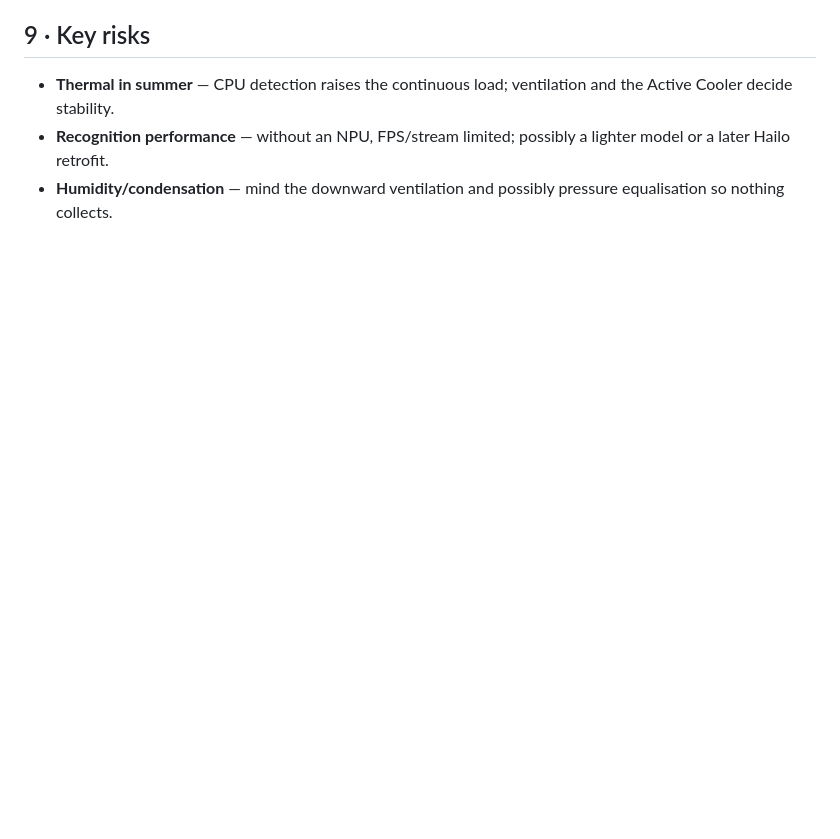
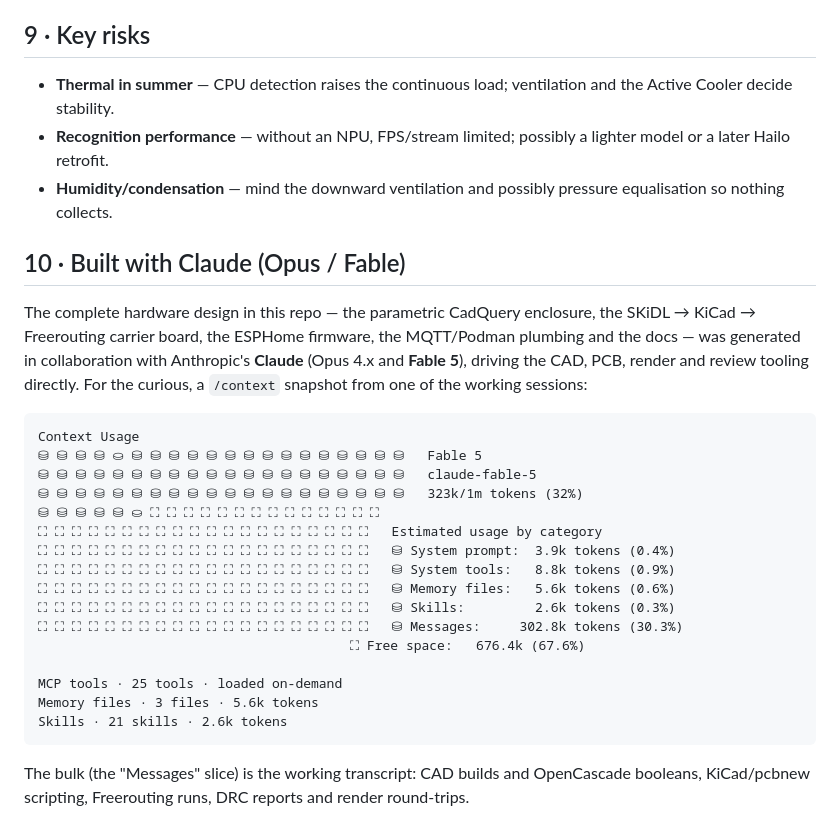
Before and after one commit to hgn/balkon-borg, a Markdown page: README.md, the part around the change. GitHub-like rendering; blank space fills up the shorter version.

````diff
--- a/README.md
+++ b/README.md
@@ -157,3 +157,33 @@ WiFi repeater → cable → Fritz!Box → nas-Pi5 (see [network](docs/network.md
 - **Thermal in summer** — CPU detection raises the continuous load; ventilation and the Active Cooler decide stability.
 - **Recognition performance** — without an NPU, FPS/stream limited; possibly a lighter model or a later Hailo retrofit.
 - **Humidity/condensation** — mind the downward ventilation and possibly pressure equalisation so nothing collects.
+
+## 10 · Built with Claude (Opus / Fable)
+
+The complete hardware design in this repo — the parametric CadQuery enclosure, the
+SKiDL → KiCad → Freerouting carrier board, the ESPHome firmware, the MQTT/Podman
+plumbing and the docs — was generated in collaboration with Anthropic's **Claude**
+(Opus 4.x and **Fable 5**), driving the CAD, PCB, render and review tooling directly.
+For the curious, a `/context` snapshot from one of the working sessions:
+
+```text
+Context Usage
+⛁ ⛁ ⛁ ⛁ ⛀ ⛁ ⛁ ⛁ ⛁ ⛁ ⛁ ⛁ ⛁ ⛁ ⛁ ⛁ ⛁ ⛁ ⛁ ⛁   Fable 5
+⛁ ⛁ ⛁ ⛁ ⛁ ⛁ ⛁ ⛁ ⛁ ⛁ ⛁ ⛁ ⛁ ⛁ ⛁ ⛁ ⛁ ⛁ ⛁ ⛁   claude-fable-5
+⛁ ⛁ ⛁ ⛁ ⛁ ⛁ ⛁ ⛁ ⛁ ⛁ ⛁ ⛁ ⛁ ⛁ ⛁ ⛁ ⛁ ⛁ ⛁ ⛁   323k/1m tokens (32%)
+⛁ ⛁ ⛁ ⛁ ⛁ ⛀ ⛶ ⛶ ⛶ ⛶ ⛶ ⛶ ⛶ ⛶ ⛶ ⛶ ⛶ ⛶ ⛶ ⛶
+⛶ ⛶ ⛶ ⛶ ⛶ ⛶ ⛶ ⛶ ⛶ ⛶ ⛶ ⛶ ⛶ ⛶ ⛶ ⛶ ⛶ ⛶ ⛶ ⛶   Estimated usage by category
+⛶ ⛶ ⛶ ⛶ ⛶ ⛶ ⛶ ⛶ ⛶ ⛶ ⛶ ⛶ ⛶ ⛶ ⛶ ⛶ ⛶ ⛶ ⛶ ⛶   ⛁ System prompt:  3.9k tokens (0.4%)
+⛶ ⛶ ⛶ ⛶ ⛶ ⛶ ⛶ ⛶ ⛶ ⛶ ⛶ ⛶ ⛶ ⛶ ⛶ ⛶ ⛶ ⛶ ⛶ ⛶   ⛁ System tools:   8.8k tokens (0.9%)
+⛶ ⛶ ⛶ ⛶ ⛶ ⛶ ⛶ ⛶ ⛶ ⛶ ⛶ ⛶ ⛶ ⛶ ⛶ ⛶ ⛶ ⛶ ⛶ ⛶   ⛁ Memory files:   5.6k tokens (0.6%)
+⛶ ⛶ ⛶ ⛶ ⛶ ⛶ ⛶ ⛶ ⛶ ⛶ ⛶ ⛶ ⛶ ⛶ ⛶ ⛶ ⛶ ⛶ ⛶ ⛶   ⛁ Skills:         2.6k tokens (0.3%)
+⛶ ⛶ ⛶ ⛶ ⛶ ⛶ ⛶ ⛶ ⛶ ⛶ ⛶ ⛶ ⛶ ⛶ ⛶ ⛶ ⛶ ⛶ ⛶ ⛶   ⛁ Messages:     302.8k tokens (30.3%)
+                                        ⛶ Free space:   676.4k (67.6%)
+
+MCP tools · 25 tools · loaded on-demand
+Memory files · 3 files · 5.6k tokens
+Skills · 21 skills · 2.6k tokens
+```
+
+The bulk (the "Messages" slice) is the working transcript: CAD builds and OpenCascade
+booleans, KiCad/pcbnew scripting, Freerouting runs, DRC reports and render round-trips.
````
Also changed, not shown: docs/design-review.md (+36 -0 lines), docs/wiring.md (added, +71 -0 lines), docs/img/enclosure.png, docs/img/pcb-top.png.
